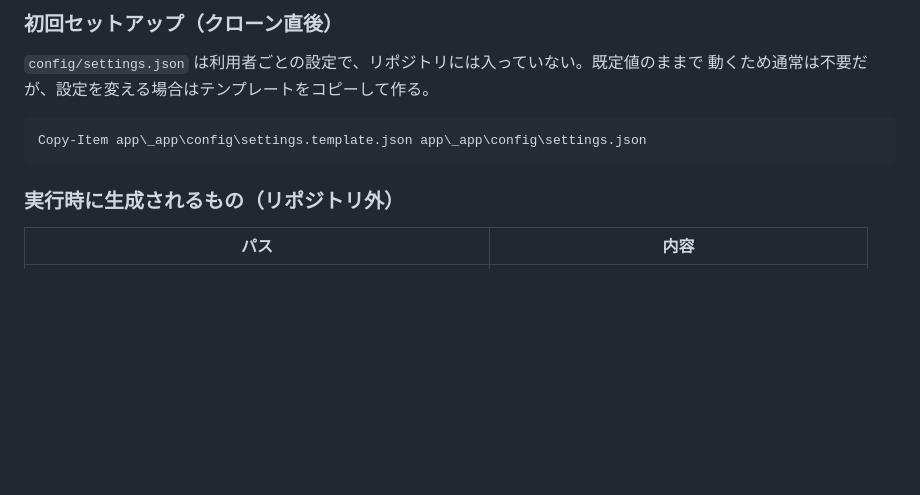
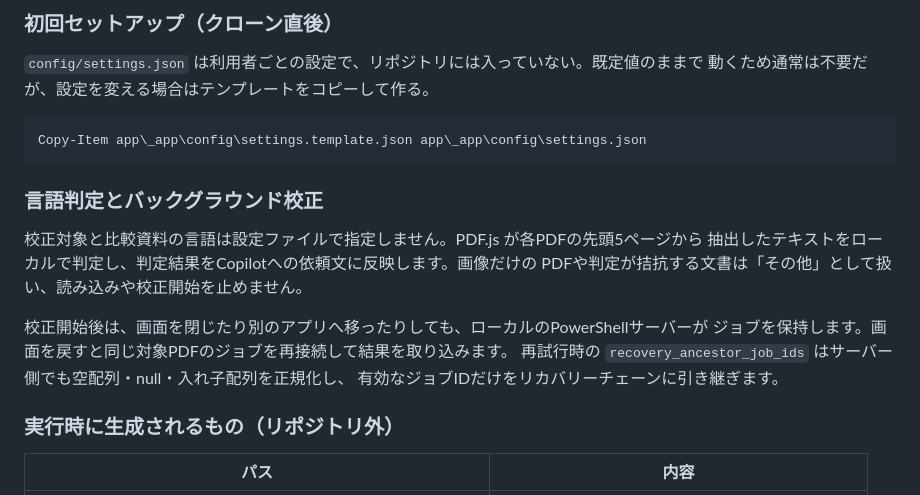
Before and after one commit to minimo162/PdfKoseiAssist, a Markdown page: README.md, the part around the change. Drawn GitHub-style; blank space fills up the shorter version.

Commit message:
Fix recovery IDs and auto-detect languages: README.md

````diff
--- a/README.md
+++ b/README.md
@@ -107,6 +107,17 @@ dist\ のZIPを共有フォルダへ配布
 Copy-Item app\_app\config\settings.template.json app\_app\config\settings.json
 ```
 
+### 言語判定とバックグラウンド校正
+
+校正対象と比較資料の言語は設定ファイルで指定しません。PDF.js が各PDFの先頭5ページから
+抽出したテキストをローカルで判定し、判定結果をCopilotへの依頼文に反映します。画像だけの
+PDFや判定が拮抗する文書は「その他」として扱い、読み込みや校正開始を止めません。
+
+校正開始後は、画面を閉じたり別のアプリへ移ったりしても、ローカルのPowerShellサーバーが
+ジョブを保持します。画面を戻すと同じ対象PDFのジョブを再接続して結果を取り込みます。
+再試行時の `recovery_ancestor_job_ids` はサーバー側でも空配列・null・入れ子配列を正規化し、
+有効なジョブIDだけをリカバリーチェーンに引き継ぎます。
+
 ### 実行時に生成されるもの（リポジトリ外）
 
 | パス | 内容 |
````
